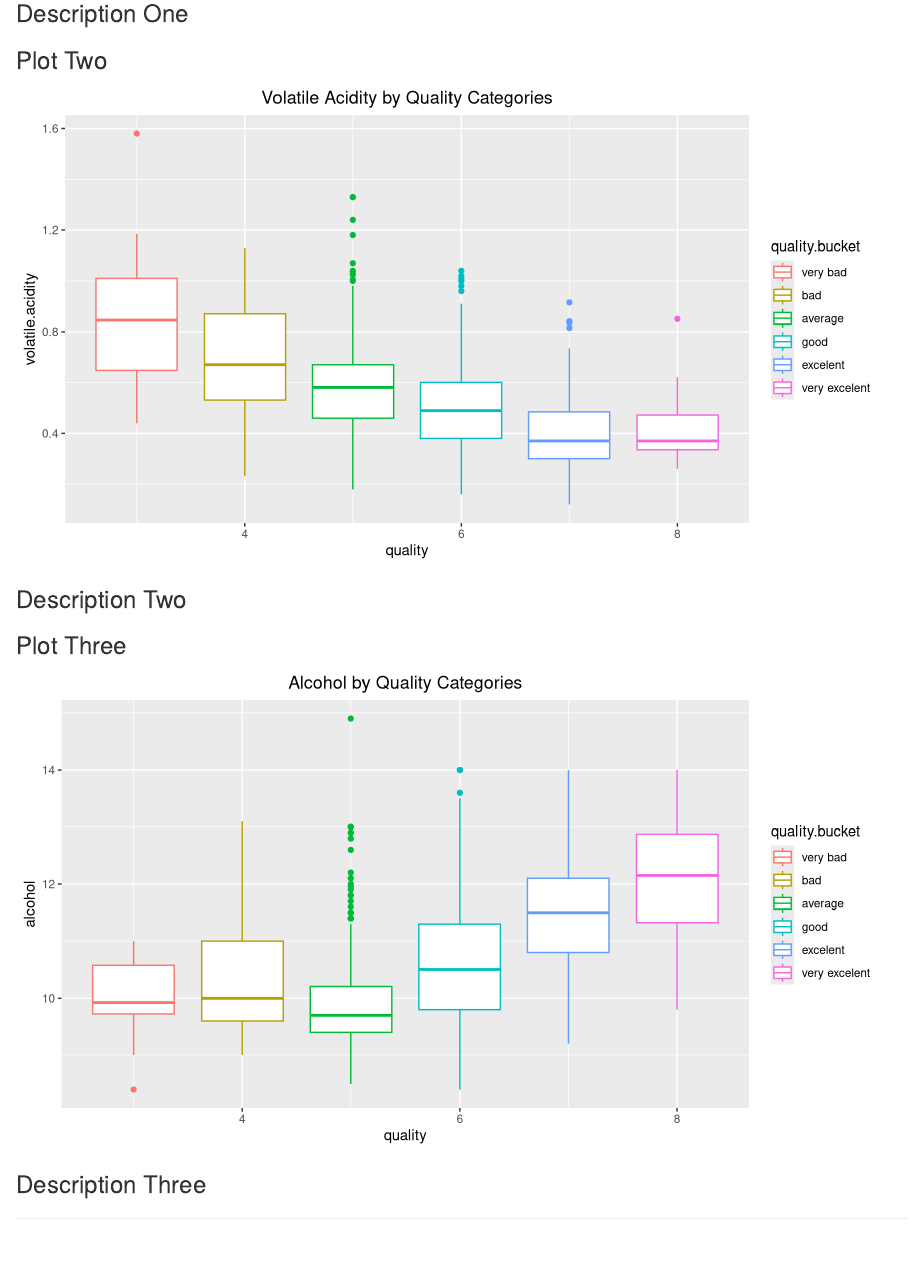
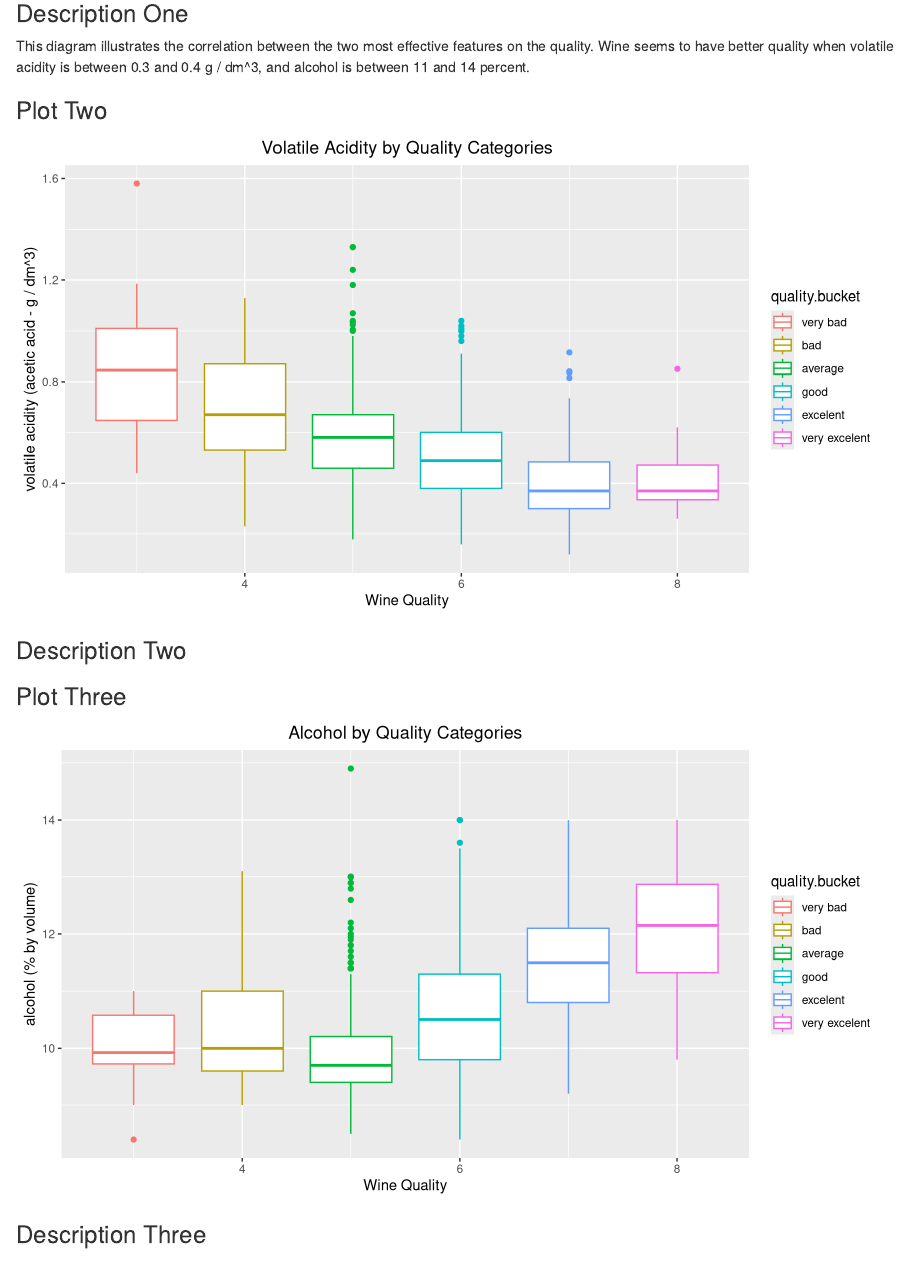
Before and after one commit to payamgerami/exploratory-data-analysis, an R Markdown document (src/redwine.rmd): the page in a window 1100 px wide, from 10550 px down. Rendered offline with R 4.5, knitr and Pandoc, with nearby package versions; code that draws random numbers runs with fixed seeds of ours.

Commit message:
Add final plots and summary (partial)

````diff
--- a/src/redwine.rmd
+++ b/src/redwine.rmd
@@ -347,19 +347,25 @@ ggplot(aes(x = volatile.acidity, y = alcohol, color = quality.bucket),
   scale_color_brewer(type = 'div', guide = guide_legend(title = 'color',
                             override.aes = list(alpha = 1, size = 2))) +
   geom_jitter(alpha = 0.5, size = 2) +
+  xlab('volatile acidity (acetic acid - g / dm^3)') +
+  ylab('alcohol (% by volume)') +
   labs(title = "Volatile Acidity vs. Alcohol by Quality Categories") +
   theme(plot.title = element_text(hjust = 0.5))
 ```
 
 ### Description One
 
-
+This diagram illustrates the correlation between the two most effective features
+on the quality. Wine seems to have better quality when volatile acidity is
+between 0.3 and 0.4 g / dm^3, and alcohol is between 11 and 14 percent.
 
 ### Plot Two
 ```{r echo=FALSE, message=FALSE, warning=FALSE, fig.height=5, fig.width=9}
 ggplot(aes(x = quality, y = volatile.acidity, color = quality.bucket),
        data = wine) +
   geom_boxplot() +
+  xlab('Wine Quality') +
+  ylab('volatile acidity (acetic acid - g / dm^3)') +
   labs(title = "Volatile Acidity by Quality Categories") +
   theme(plot.title = element_text(hjust = 0.5))
 ```
@@ -373,6 +379,8 @@ ggplot(aes(x = quality, y = volatile.acidity, color = quality.bucket),
 ggplot(aes(x = quality, y = alcohol, color = quality.bucket),
        data = wine) +
   geom_boxplot() +
+  xlab('Wine Quality') +
+  ylab('alcohol (% by volume)') +
   labs(title = "Alcohol by Quality Categories") +
   theme(plot.title = element_text(hjust = 0.5))
 ```
````
Also changed, not shown: src/redwine.html.
